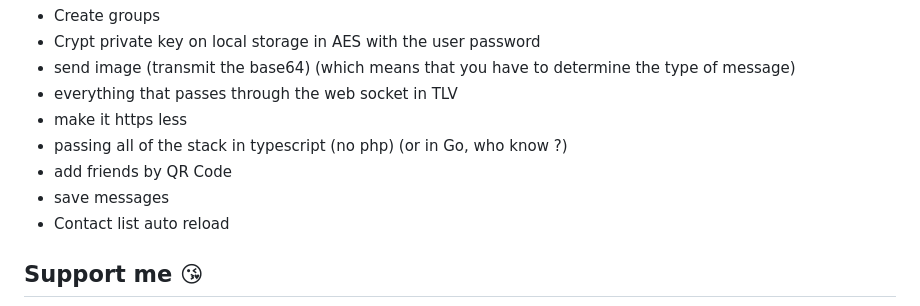
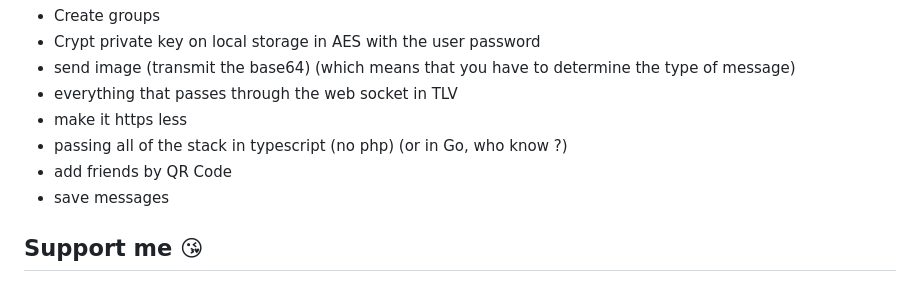
Before and after one commit to YR72dpi/SecuredWhisker, a Markdown page: README.md, the part around the change. GitHub-like rendering.

Commit message:
doc: update readme

```diff
--- a/README.md
+++ b/README.md
@@ -300,7 +300,6 @@ Contributions are welcome! Feel free to open issues or submit pull requests to c
 - passing all of the stack in typescript (no php) (or in Go, who know ?)
 - add friends by QR Code
 - save messages
-- Contact list auto reload
 
 ## Support me 😘
 
```
